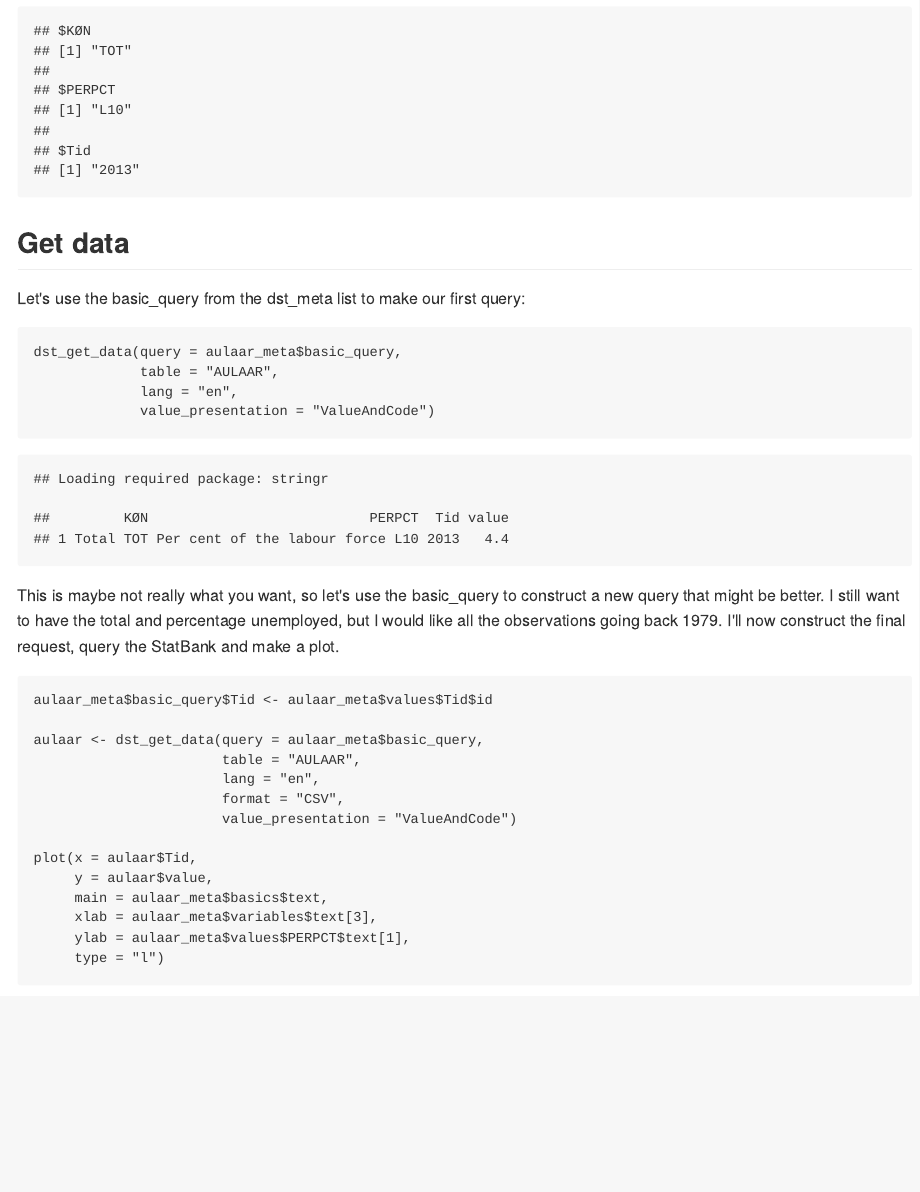
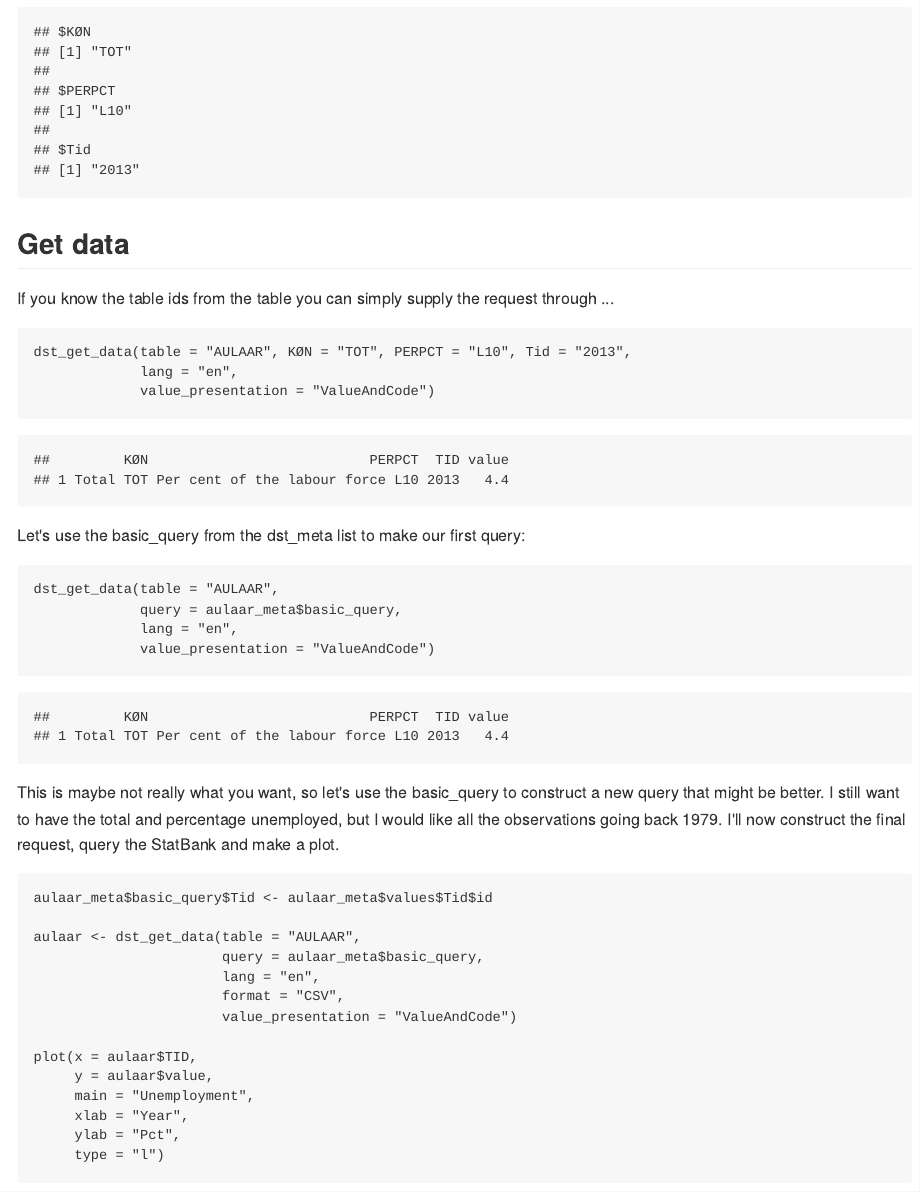
Before and after one commit to rOpenGov/dkstat, an R Markdown document (README.Rmd): the page in a window 1100 px wide, from 3080 px down before the commit and from 2990 px down after it, so that both start at the same text. The pictures show the output file README.md that the author committed with the source, drawn offline in the style of GitHub.

Commit message:
Added new example to README and corrected a error

````diff
--- a/README.Rmd
+++ b/README.Rmd
@@ -82,11 +82,21 @@ aulaar_meta$basic_query
 
 ## Get data
 
+If you know the table ids from the table you can simply supply the request
+through ...
+
+```{r}
+dst_get_data(table = "AULAAR", KØN = "TOT", PERPCT = "L10", Tid = "2013",
+             lang = "en",
+             value_presentation = "ValueAndCode")
+```
+
+
 Let's use the basic_query from the dst_meta list to make our first query:
 
 ```{r}
-dst_get_data(query = aulaar_meta$basic_query,
-             table = "AULAAR",
+dst_get_data(table = "AULAAR",
+             query = aulaar_meta$basic_query,
              lang = "en",
              value_presentation = "ValueAndCode")
 ```
@@ -98,16 +108,16 @@ observations going back 1979. I'll now construct the final request, query the St
 ```{r}
 aulaar_meta$basic_query$Tid <- aulaar_meta$values$Tid$id
 
-aulaar <- dst_get_data(query = aulaar_meta$basic_query,
-                       table = "AULAAR",
+aulaar <- dst_get_data(table = "AULAAR",
+                       query = aulaar_meta$basic_query,
                        lang = "en",
                        format = "CSV",
                        value_presentation = "ValueAndCode")
 
-plot(x = aulaar$Tid,
+plot(x = aulaar$TID,
      y = aulaar$value,
-     main = aulaar_meta$basics$text,
-     xlab = aulaar_meta$variables$text[3],
-     ylab = aulaar_meta$values$PERPCT$text[1],
+     main = "Unemployment",
+     xlab = "Year",
+     ylab = "Pct",
      type = "l")
 ```
````
Also changed, not shown: R/dst_get_data.R (+1 -2 lines), README.md, README.Rmd (2 more changed lines).
